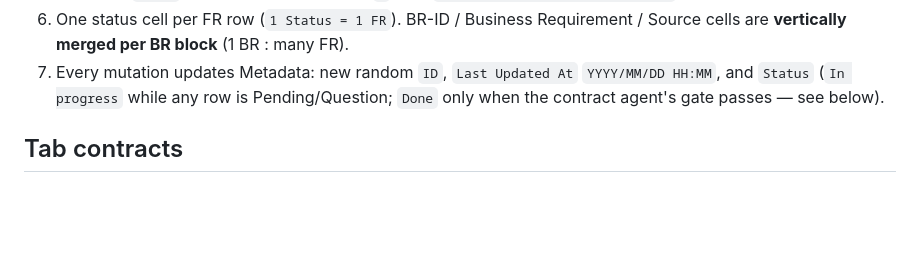
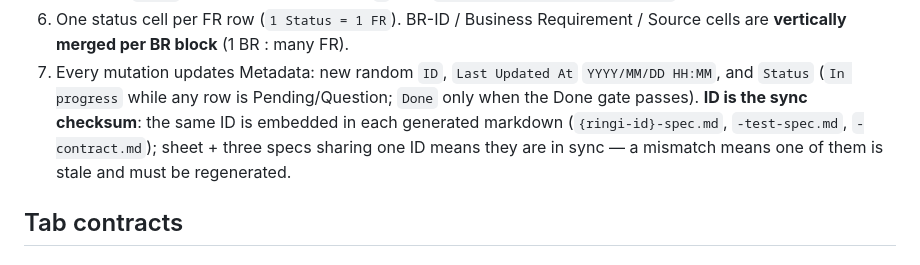
Before and after one commit to neuthos/ldx-monorepo, a Markdown page: .agents/skills/tdd-sheet-contract.md, the part around the change. Rendered like a GitHub page; blank space fills up the shorter version.

Commit message:
feat(contract): ID = sync-checksum semantics (sheet + 3 specs)

```diff
--- a/.agents/skills/tdd-sheet-contract.md
+++ b/.agents/skills/tdd-sheet-contract.md
@@ -38,7 +38,10 @@ Last verified against the template on 2026-08-18.
    Source cells are **vertically merged per BR block** (1 BR : many FR).
 7. Every mutation updates Metadata: new random `ID`, `Last Updated At` `YYYY/MM/DD HH:MM`,
    and `Status` (`In progress` while any row is Pending/Question; `Done` only when the
-   contract agent's gate passes — see below).
+   Done gate passes). **ID is the sync checksum**: the same ID is embedded in each
+   generated markdown (`{ringi-id}-spec.md`, `-test-spec.md`, `-contract.md`); sheet +
+   three specs sharing one ID means they are in sync — a mismatch means one of them is
+   stale and must be regenerated.
 
 ## Tab contracts
 
```
